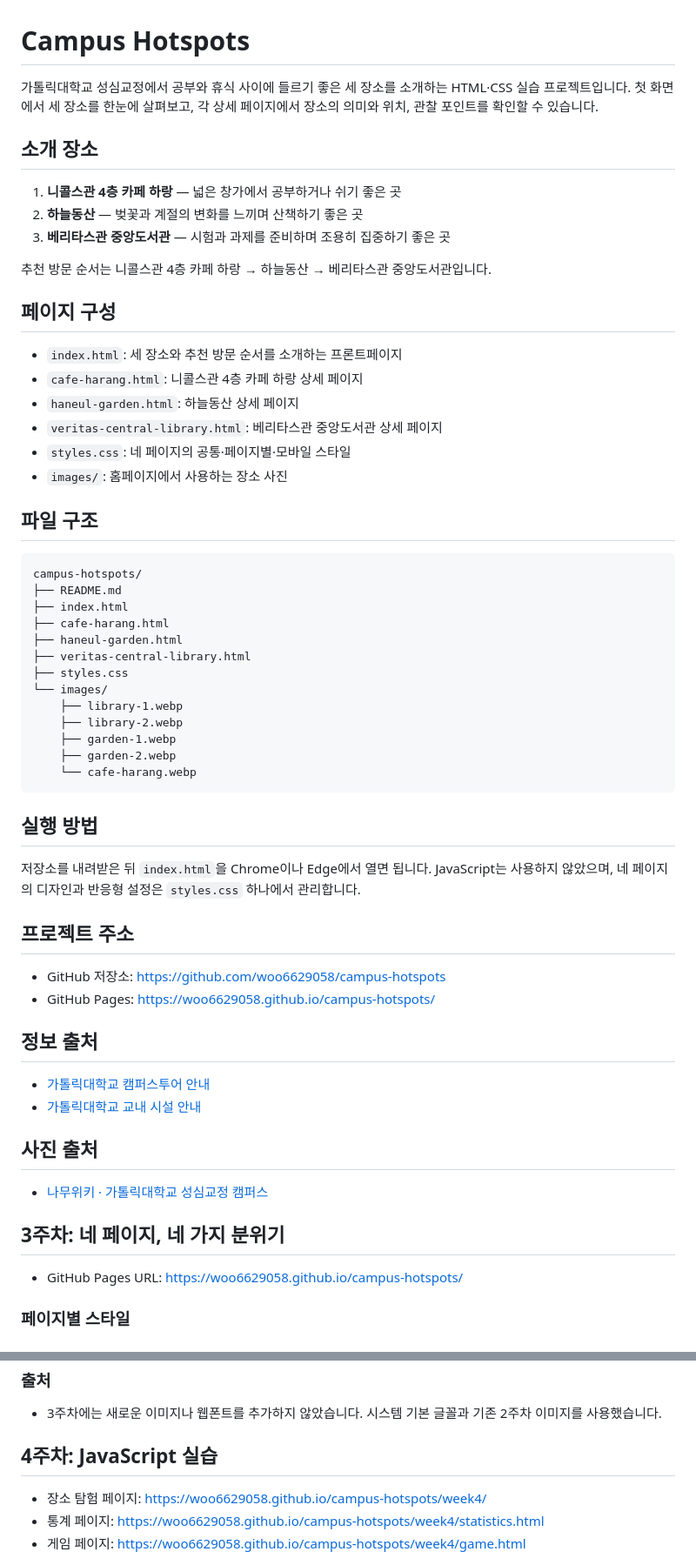
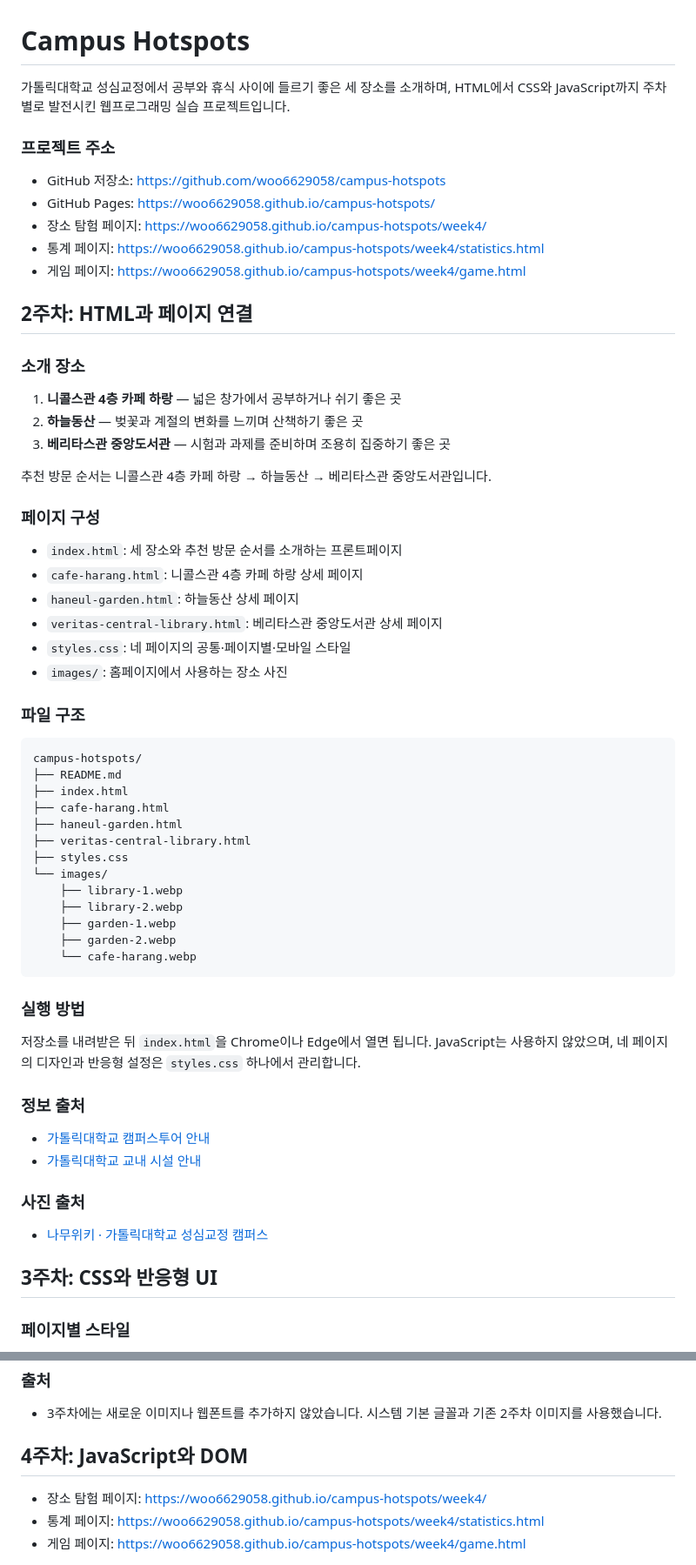
Before and after one commit to woo6629058/campus-hotspots, a Markdown page: README.md, 2 parts joined by grey strips. Shown at 87% size. Drawn GitHub-style.

Commit message:
docs: reorganize README

````diff
--- a/README.md
+++ b/README.md
@@ -1,8 +1,18 @@
 # Campus Hotspots
 
-가톨릭대학교 성심교정에서 공부와 휴식 사이에 들르기 좋은 세 장소를 소개하는 HTML·CSS 실습 프로젝트입니다. 첫 화면에서 세 장소를 한눈에 살펴보고, 각 상세 페이지에서 장소의 의미와 위치, 관찰 포인트를 확인할 수 있습니다.
+가톨릭대학교 성심교정에서 공부와 휴식 사이에 들르기 좋은 세 장소를 소개하며, HTML에서 CSS와 JavaScript까지 주차별로 발전시킨 웹프로그래밍 실습 프로젝트입니다.
 
-## 소개 장소
+### 프로젝트 주소
+
+- GitHub 저장소: <https://github.com/woo6629058/campus-hotspots>
+- GitHub Pages: <https://woo6629058.github.io/campus-hotspots/>
+- 장소 탐험 페이지: <https://woo6629058.github.io/campus-hotspots/week4/>
+- 통계 페이지: <https://woo6629058.github.io/campus-hotspots/week4/statistics.html>
+- 게임 페이지: <https://woo6629058.github.io/campus-hotspots/week4/game.html>
+
+## 2주차: HTML과 페이지 연결
+
+### 소개 장소
 
 1. **니콜스관 4층 카페 하랑** — 넓은 창가에서 공부하거나 쉬기 좋은 곳
 2. **하늘동산** — 벚꽃과 계절의 변화를 느끼며 산책하기 좋은 곳
@@ -10,7 +20,7 @@
 
 추천 방문 순서는 니콜스관 4층 카페 하랑 → 하늘동산 → 베리타스관 중앙도서관입니다.
 
-## 페이지 구성
+### 페이지 구성
 
 - `index.html`: 세 장소와 추천 방문 순서를 소개하는 프론트페이지
 - `cafe-harang.html`: 니콜스관 4층 카페 하랑 상세 페이지
@@ -19,7 +29,7 @@
 - `styles.css`: 네 페이지의 공통·페이지별·모바일 스타일
 - `images/`: 홈페이지에서 사용하는 장소 사진
 
-## 파일 구조
+### 파일 구조
 
 ```text
 campus-hotspots/
@@ -37,27 +47,20 @@ campus-hotspots/
     └── cafe-harang.webp
 ```
 
-## 실행 방법
+### 실행 방법
 
 저장소를 내려받은 뒤 `index.html`을 Chrome이나 Edge에서 열면 됩니다. JavaScript는 사용하지 않았으며, 네 페이지의 디자인과 반응형 설정은 `styles.css` 하나에서 관리합니다.
 
-## 프로젝트 주소
-
-- GitHub 저장소: <https://github.com/woo6629058/campus-hotspots>
-- GitHub Pages: <https://woo6629058.github.io/campus-hotspots/>
-
-## 정보 출처
+### 정보 출처
 
 - [가톨릭대학교 캠퍼스투어 안내](https://www.catholic.ac.kr/ko/about/campus_tour.do)
 - [가톨릭대학교 교내 시설 안내](https://www.catholic.ac.kr/ko/newsroom/safe2.do)
 
-## 사진 출처
+### 사진 출처
 
 - [나무위키 · 가톨릭대학교 성심교정 캠퍼스](https://namu.wiki/w/%EA%B0%80%ED%86%A8%EB%8C%80%ED%95%99%EA%B5%90/%EC%84%B1%EC%8B%AC%EA%B5%90%EC%A0%95/%EC%BA%A0%ED%8D%BC%EC%8A%A4)
 
-## 3주차: 네 페이지, 네 가지 분위기
-
-- GitHub Pages URL: <https://woo6629058.github.io/campus-hotspots/>
+## 3주차: CSS와 반응형 UI
 
 ### 페이지별 스타일
 
@@ -76,7 +79,7 @@ campus-hotspots/
 
 - 3주차에는 새로운 이미지나 웹폰트를 추가하지 않았습니다. 시스템 기본 글꼴과 기존 2주차 이미지를 사용했습니다.
 
-## 4주차: JavaScript 실습
+## 4주차: JavaScript와 DOM
 
 - 장소 탐험 페이지: <https://woo6629058.github.io/campus-hotspots/week4/>
 - 통계 페이지: <https://woo6629058.github.io/campus-hotspots/week4/statistics.html>
````
Also changed, not shown: other parts of README.md (+2 -2 lines).
